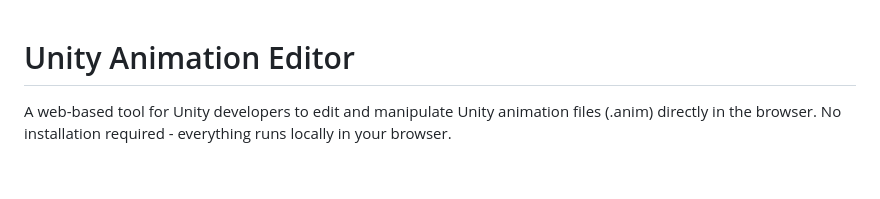
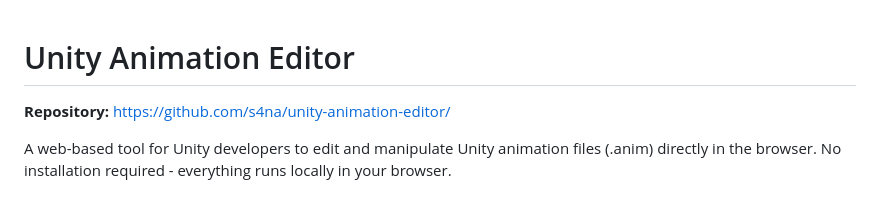
Before and after one commit to s4na/shape2anim4unity, a Markdown page: README.md, the part around the change. Drawn GitHub-style; blank space fills up the shorter version.

Commit message:
Add repository link to README
Added GitHub repository link at the top of README for easy access.

🤖 Generated with [Claude Code](https://claude.com/claude-code)

Co-Authored-By: Claude <noreply@anthropic.com>

```diff
--- a/README.md
+++ b/README.md
@@ -1,4 +1,6 @@
 # Unity Animation Editor
+
+**Repository:** https://github.com/s4na/unity-animation-editor/
 
 A web-based tool for Unity developers to edit and manipulate Unity animation files (.anim) directly in the browser. No installation required - everything runs locally in your browser.
 
```
